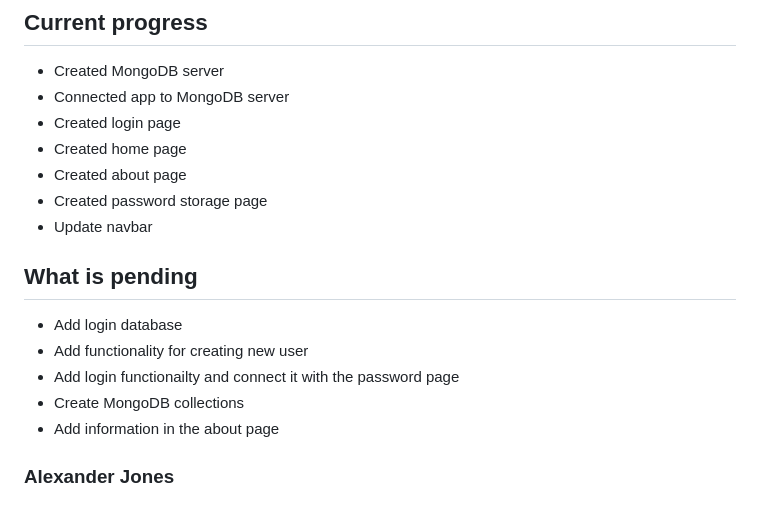
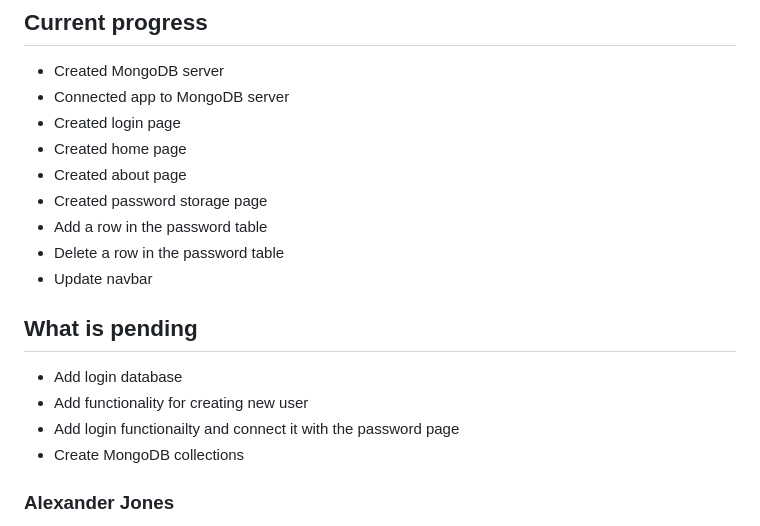
Before and after one commit to Lmnilsen/Passpass, a Markdown page: README.md, the part around the change. Drawn GitHub-style.

```diff
--- a/README.md
+++ b/README.md
@@ -22,6 +22,8 @@ https://github.com/Lmnilsen/Passpass/blob/main/mockups/PasswordPage.png
 * Created home page
 * Created about page
 * Created password storage page
+* Add a row in the password table
+* Delete a row in the password table
 * Update navbar
 
 
@@ -30,7 +32,6 @@ https://github.com/Lmnilsen/Passpass/blob/main/mockups/PasswordPage.png
 * Add functionality for creating new user
 * Add login functionailty and connect it with the password page
 * Create MongoDB collections
-* Add information in the about page
 
 
 ### Alexander Jones
```
